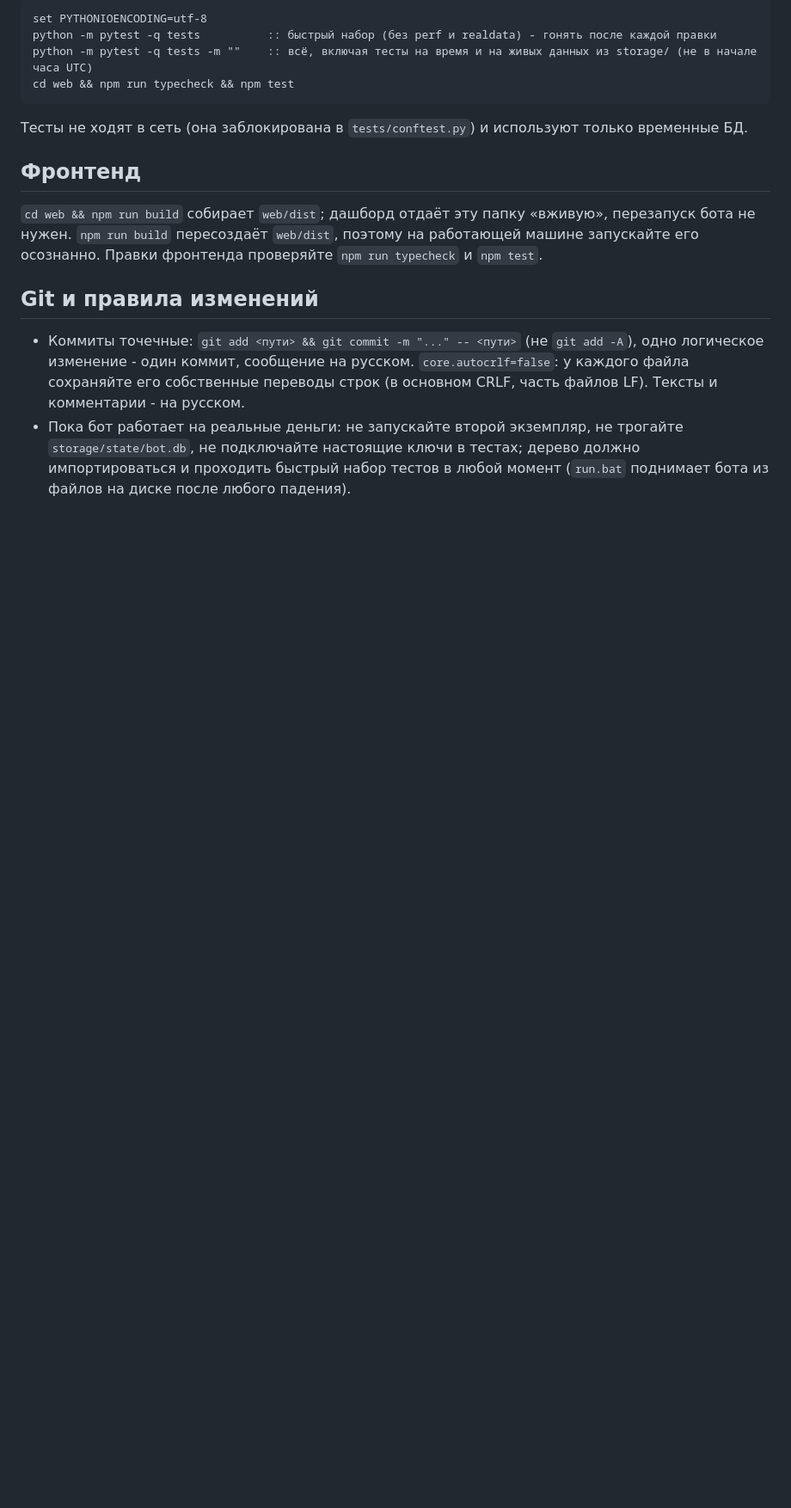
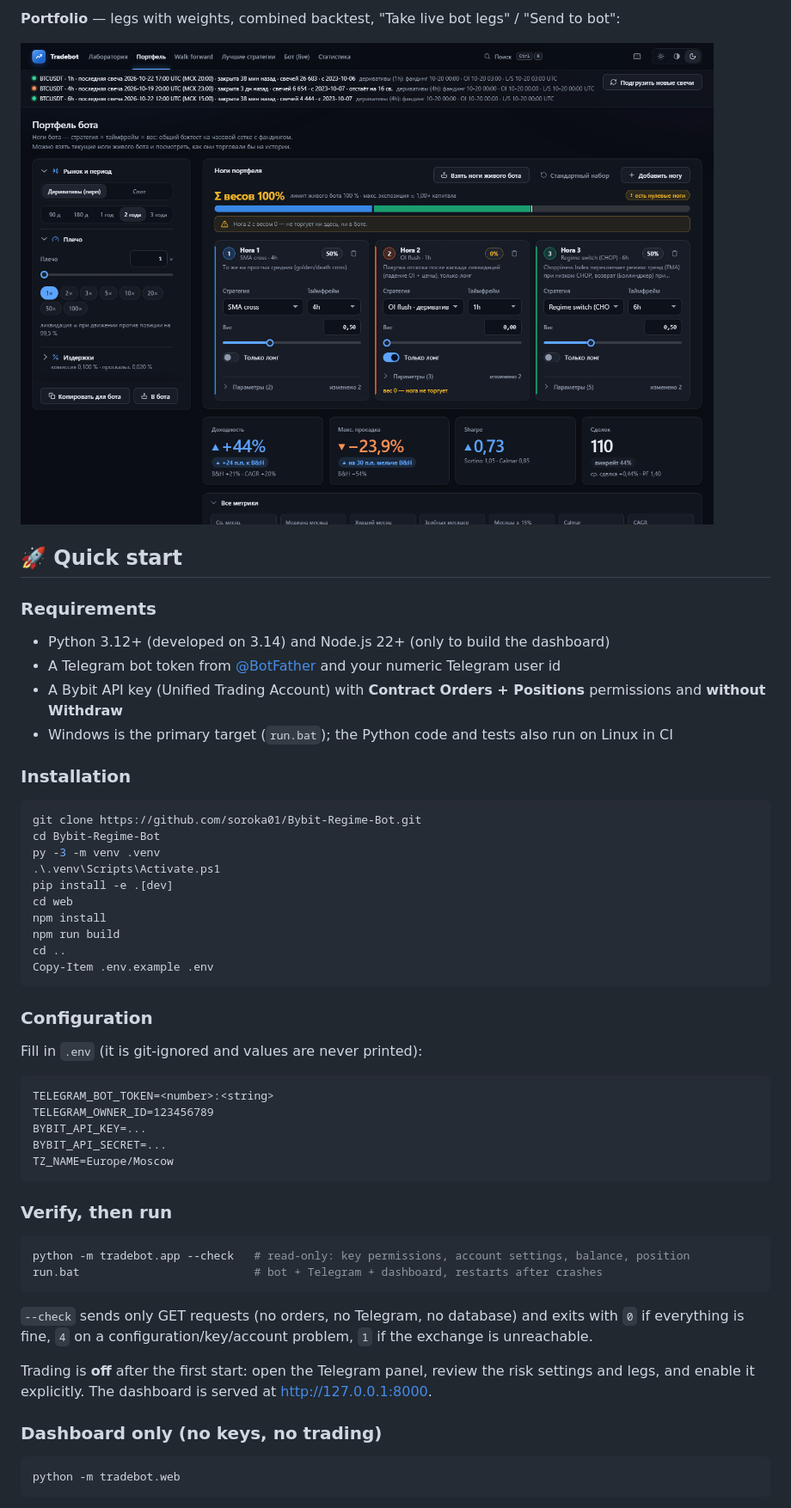
Before and after one commit to soroka01/Bybit-Regime-Bot, a Markdown page: README.md, the part around the change printed below. Shown: that part at 86% size. GitHub-like rendering; pictures changed too: docs/img/dashboard-portfolio.png (added); blank space fills up the shorter version.

Commit message:
docs: English README with Russian translation, screenshots, security policy

````diff
--- a/README.md
+++ b/README.md
@@ -81,23 +79,58 @@ cd web && npm install
 
-```bat
-set PYTHONIOENCODING=utf-8
-python -m pytest -q tests          :: быстрый набор (без perf и realdata) - гонять после каждой правки
-python -m pytest -q tests -m ""    :: всё, включая тесты на время и на живых данных из storage/ (не в начале часа UTC)
-cd web && npm run typecheck && npm test
+**Portfolio** — legs with weights, combined backtest, "Take live bot legs" / "Send to bot":
+
+![Portfolio tab](docs/img/dashboard-portfolio.png)
+
+## 🚀 Quick start
+
+### Requirements
+
+- Python 3.12+ (developed on 3.14) and Node.js 22+ (only to build the dashboard)
+- A Telegram bot token from [@BotFather](https://t.me/BotFather) and your numeric Telegram user id
+- A Bybit API key (Unified Trading Account) with **Contract Orders + Positions** permissions and **without Withdraw**
+- Windows is the primary target (`run.bat`); the Python code and tests also run on Linux in CI
+
+### Installation
+
+```powershell
+git clone https://github.com/soroka01/Bybit-Regime-Bot.git
+cd Bybit-Regime-Bot
+py -3 -m venv .venv
+.\.venv\Scripts\Activate.ps1
+pip install -e .[dev]
+cd web
+npm install
+npm run build
+cd ..
+Copy-Item .env.example .env
 ```
 
-Тесты не ходят в сеть (она заблокирована в `tests/conftest.py`) и используют только временные БД.
+### Configuration
 
-## Фронтенд
+Fill in `.env` (it is git-ignored and values are never printed):
 
-`cd web && npm run build` собирает `web/dist`; дашборд отдаёт эту папку «вживую», перезапуск бота не нужен. `npm run build` пересоздаёт
-`web/dist`, поэтому на работающей машине запускайте его осознанно. Правки фронтенда проверяйте `npm run typecheck` и `npm test`.
+```dotenv
+TELEGRAM_BOT_TOKEN=<number>:<string>
+TELEGRAM_OWNER_ID=123456789
+BYBIT_API_KEY=...
+BYBIT_API_SECRET=...
+TZ_NAME=Europe/Moscow
+```
 
-## Git и правила изменений
+### Verify, then run
 
-* Коммиты точечные: `git add <пути> && git commit -m "..." -- <пути>` (не `git add -A`), одно логическое изменение - один коммит,
-  сообщение на русском. `core.autocrlf=false`: у каждого файла сохраняйте его собственные переводы строк (в основном CRLF, часть
-  файлов LF). Тексты и комментарии - на русском.
-* Пока бот работает на реальные деньги: не запускайте второй экземпляр, не трогайте `storage/state/bot.db`, не подключайте
-  настоящие ключи в тестах; дерево должно импортироваться и проходить быстрый набор тестов в любой момент (`run.bat` поднимает бота из
-  файлов на диске после любого падения).
+```powershell
+python -m tradebot.app --check   # read-only: key permissions, account settings, balance, position
+run.bat                          # bot + Telegram + dashboard, restarts after crashes
+```
+
+`--check` sends only GET requests (no orders, no Telegram, no database) and exits with `0` if everything is fine, `4` on a configuration/key/account problem, `1` if the exchange is unreachable.
+
+Trading is **off** after the first start: open the Telegram panel, review the risk settings and legs, and enable it explicitly. The dashboard is served at <http://127.0.0.1:8000>.
+
+### Dashboard only (no keys, no trading)
+
+```powershell
+python -m tradebot.web
+```
+
````
Also changed, not shown: other parts of README.md (+144 -61 lines), README_RU.md (added, +221 -0 lines), SECURITY.md (added, +18 -0 lines), docs/img/dashboard-lab.png (added).
